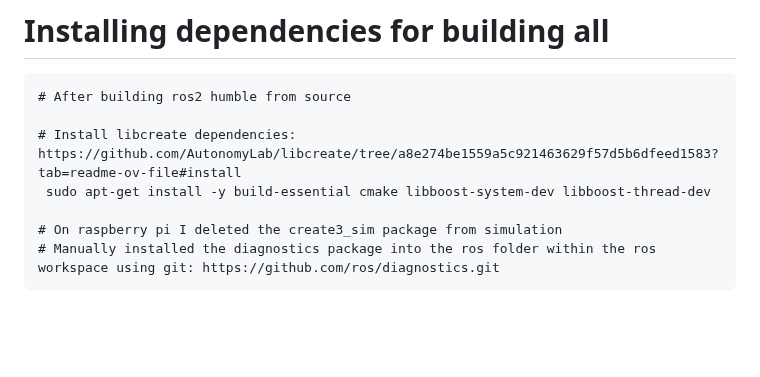
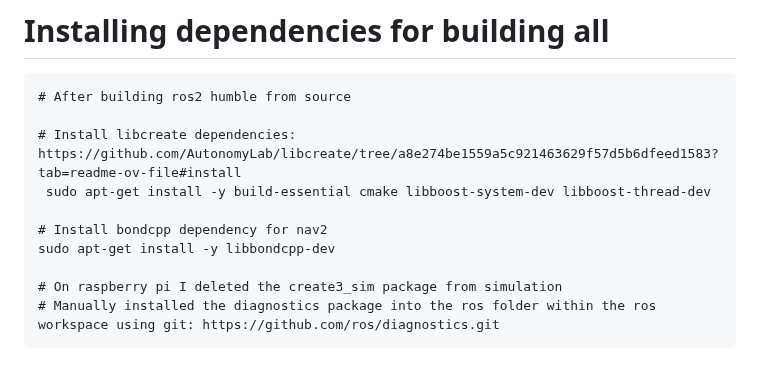
Before and after one commit to michael-f-smith/levi, a Markdown page: docs/README.md, the part around the change. Rendered like a GitHub page; blank space fills up the shorter version.

````diff
--- a/docs/README.md
+++ b/docs/README.md
@@ -228,6 +228,9 @@ https://tmuxcheatsheet.com/
 # Install libcreate dependencies: https://github.com/AutonomyLab/libcreate/tree/a8e274be1559a5c921463629f57d5b6dfeed1583?tab=readme-ov-file#install
  sudo apt-get install -y build-essential cmake libboost-system-dev libboost-thread-dev
 
+# Install bondcpp dependency for nav2
+sudo apt-get install -y libbondcpp-dev
+
 # On raspberry pi I deleted the create3_sim package from simulation
 # Manually installed the diagnostics package into the ros folder within the ros workspace using git: https://github.com/ros/diagnostics.git
 ```
````
